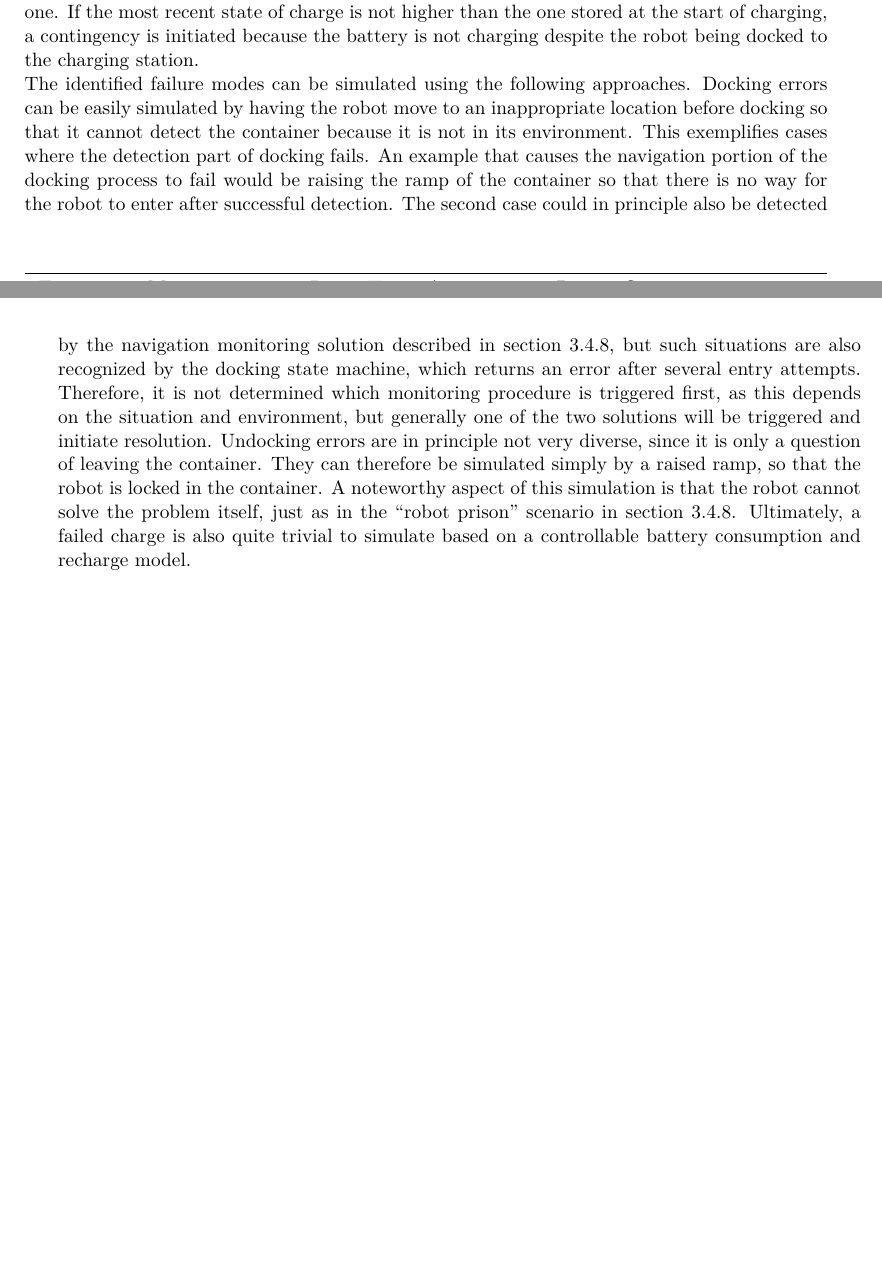
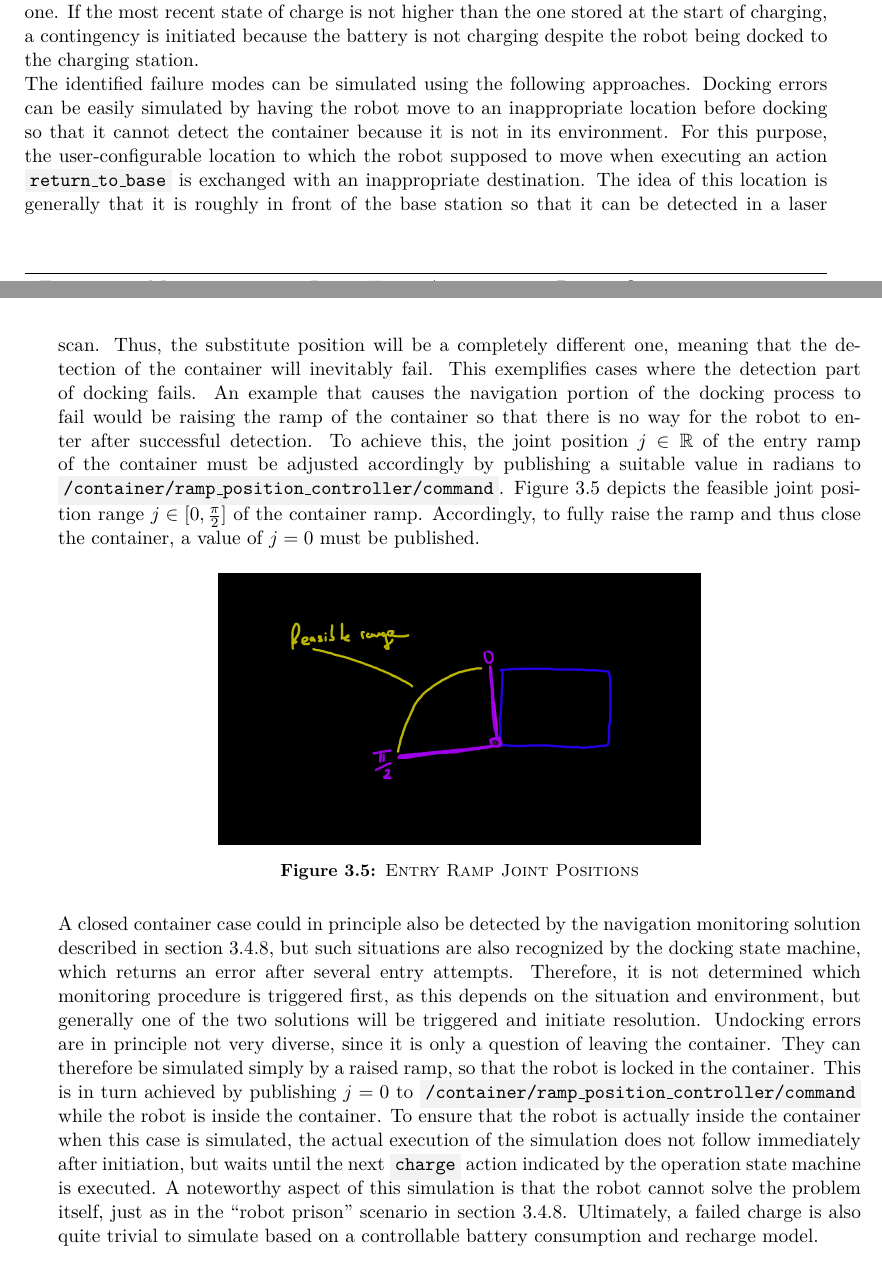
Before and after one commit to tbohne/msc, a LaTeX thesis (thesis/thesis.tex): two parts of pages 55 and 56 of 109, joined at a grey line, cut so that both start at the same text, the shorter picture padded with empty space. Compiled offline with pdfLaTeX.

Commit message:
extend charging failure section

```diff
--- a/thesis/thesis.tex
+++ b/thesis/thesis.tex
@@ -1496,14 +1496,28 @@ by the operation state machine, the current charge level is stored, the procedur
 previously stored one. If the most recent state of charge is not higher than the one stored at the start of charging, a contingency is initiated because the battery is not charging
 despite the robot being docked to the charging station.\newline
 The identified failure modes can be simulated using the following approaches. Docking errors can be easily simulated by having the robot move to an inappropriate location before
-docking so that it cannot detect the container because it is not in its environment. This exemplifies cases where the detection part of docking fails. An example that causes the
-navigation portion of the docking process to fail would be raising the ramp of the container so that there is no way for the robot to enter after successful detection. The second
-case could in principle also be detected by the navigation monitoring solution described in section \ref{sec:sim_and_mon_navigation_failures}, but such situations are also recognized
-by the docking state machine, which returns an error after several entry attempts. Therefore, it is not determined which monitoring procedure is triggered first, as this depends on
-the situation and environment, but generally one of the two solutions will be triggered and initiate resolution. Undocking errors are in principle not very diverse, since it is only
-a question of leaving the container. They can therefore be simulated simply by a raised ramp, so that the robot is locked in the container. A noteworthy aspect of this simulation is
-that the robot cannot solve the problem itself, just as in the \textquote{robot prison} scenario in section \ref{sec:sim_and_mon_navigation_failures}. Ultimately, a failed charge is
-also quite trivial to simulate based on a controllable battery consumption and recharge model.
+docking so that it cannot detect the container because it is not in its environment. For this purpose, the user-configurable location to which the robot supposed to move when
+executing an action \code{return\_to\_base} is exchanged with an inappropriate destination. The idea of this location is generally that it is roughly in front of the base station so
+that it can be detected in a laser scan. Thus, the substitute position will be a completely different one, meaning that the detection of the container will inevitably fail.
+This exemplifies cases where the detection part of docking fails. An example that causes the navigation portion of the docking process to fail would be raising the ramp of the
+container so that there is no way for the robot to enter after successful detection. To achieve this, the joint position $j \in \mathbb{R}$ of the entry ramp of the container must be adjusted
+accordingly by publishing a suitable value in radians to \code{/container/ramp\_position\_controller/command}. Figure \ref{fig:joint_positions} depicts the feasible joint position
+range $j \in [0, \frac{\pi}{2}]$ of the container ramp. Accordingly, to fully raise the ramp and thus close the container, a value of $j = 0$ must be published.
+\begin{figure}[H]
+    \centering
+    \includegraphics[width=0.6\textwidth]{pics/joint_position_container.png}
+    \caption{\textsc{Entry Ramp Joint Positions}}
+    \label{fig:joint_positions}
+\end{figure}
+\noindent
+A closed container case could in principle also be detected by the navigation monitoring solution described in section \ref{sec:sim_and_mon_navigation_failures}, but such situations
+are also recognized by the docking state machine, which returns an error after several entry attempts. Therefore, it is not determined which monitoring procedure is triggered first,
+as this depends on the situation and environment, but generally one of the two solutions will be triggered and initiate resolution. Undocking errors are in principle not very diverse,
+since it is only a question of leaving the container. They can therefore be simulated simply by a raised ramp, so that the robot is locked in the container. This is in turn achieved
+by publishing $j = 0$ to \code{/container/ramp\_position\_controller/command} while the robot is inside the container. To ensure that the robot is actually inside the container when
+this case is simulated, the actual execution of the simulation does not follow immediately after initiation, but waits until the next \code{charge} action indicated by the operation
+state machine is executed. A noteworthy aspect of this simulation is that the robot cannot solve the problem itself, just as in the \textquote{robot prison} scenario in section
+\ref{sec:sim_and_mon_navigation_failures}. Ultimately, a failed charge is also quite trivial to simulate based on a controllable battery consumption and recharge model.
 
 \subsection{Drastic Weather Change}
 \label{sec:sim_and_mon_drastic_weather}
```
Also changed, not shown: thesis/pics/joint_position_container.png (added).
